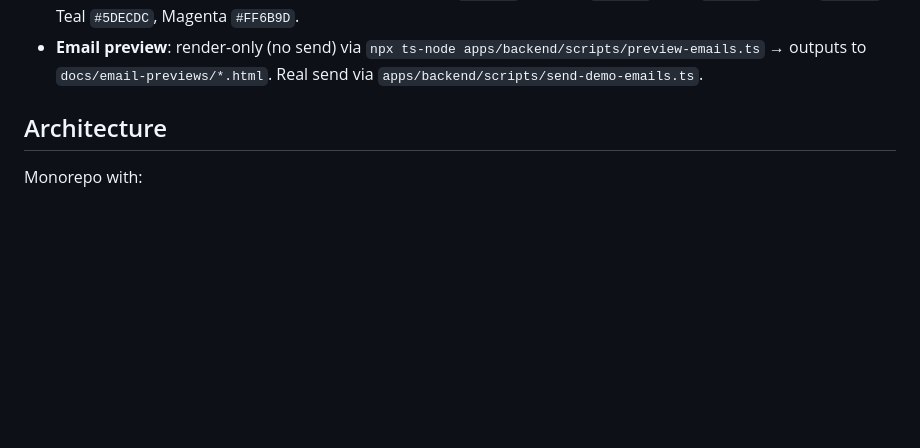
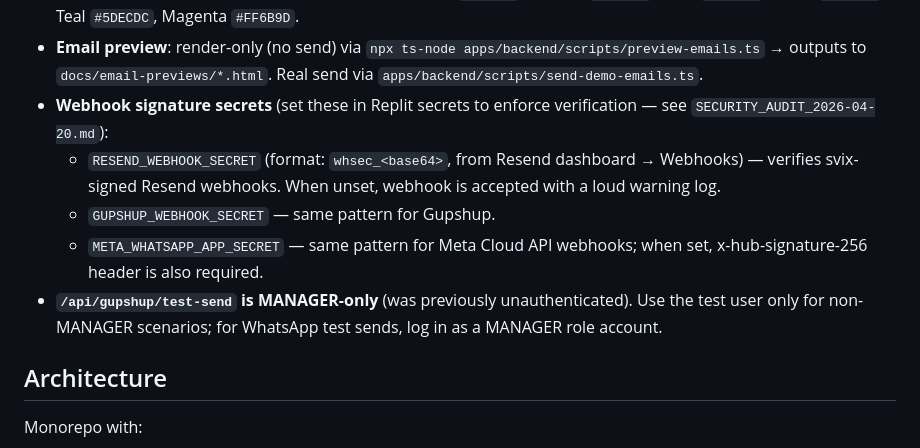
Before and after one commit to visheshkhurana/cleya.ai, a Markdown page: replit.md, the part around the change. Drawn GitHub-style; blank space fills up the shorter version.

Commit message:
docs(replit.md): note webhook secrets + test-send role gate

```diff
--- a/replit.md
+++ b/replit.md
@@ -26,6 +26,11 @@ These are non-obvious things future-me will otherwise rediscover the hard way:
 - **Two chat pages exist**: `/chat/PageClient.tsx` (used in production for both onboarding and post-onboarding chat) and `/secretary/PageClient.tsx`. Any chat-layout fix must be applied to BOTH.
 - **Design tokens** (current warm-indigo palette): Canvas `#0B0820`, Surface `#15102E`, Card `#1E1745`; Violet `#8B7BFF`, Teal `#5DECDC`, Magenta `#FF6B9D`.
 - **Email preview**: render-only (no send) via `npx ts-node apps/backend/scripts/preview-emails.ts` → outputs to `docs/email-previews/*.html`. Real send via `apps/backend/scripts/send-demo-emails.ts`.
+- **Webhook signature secrets** (set these in Replit secrets to enforce verification — see `SECURITY_AUDIT_2026-04-20.md`):
+  - `RESEND_WEBHOOK_SECRET` (format: `whsec_<base64>`, from Resend dashboard → Webhooks) — verifies svix-signed Resend webhooks. When unset, webhook is accepted with a loud warning log.
+  - `GUPSHUP_WEBHOOK_SECRET` — same pattern for Gupshup.
+  - `META_WHATSAPP_APP_SECRET` — same pattern for Meta Cloud API webhooks; when set, x-hub-signature-256 header is also required.
+- **`/api/gupshup/test-send` is MANAGER-only** (was previously unauthenticated). Use the test user only for non-MANAGER scenarios; for WhatsApp test sends, log in as a MANAGER role account.
 
 ## Architecture
 Monorepo with:
```
